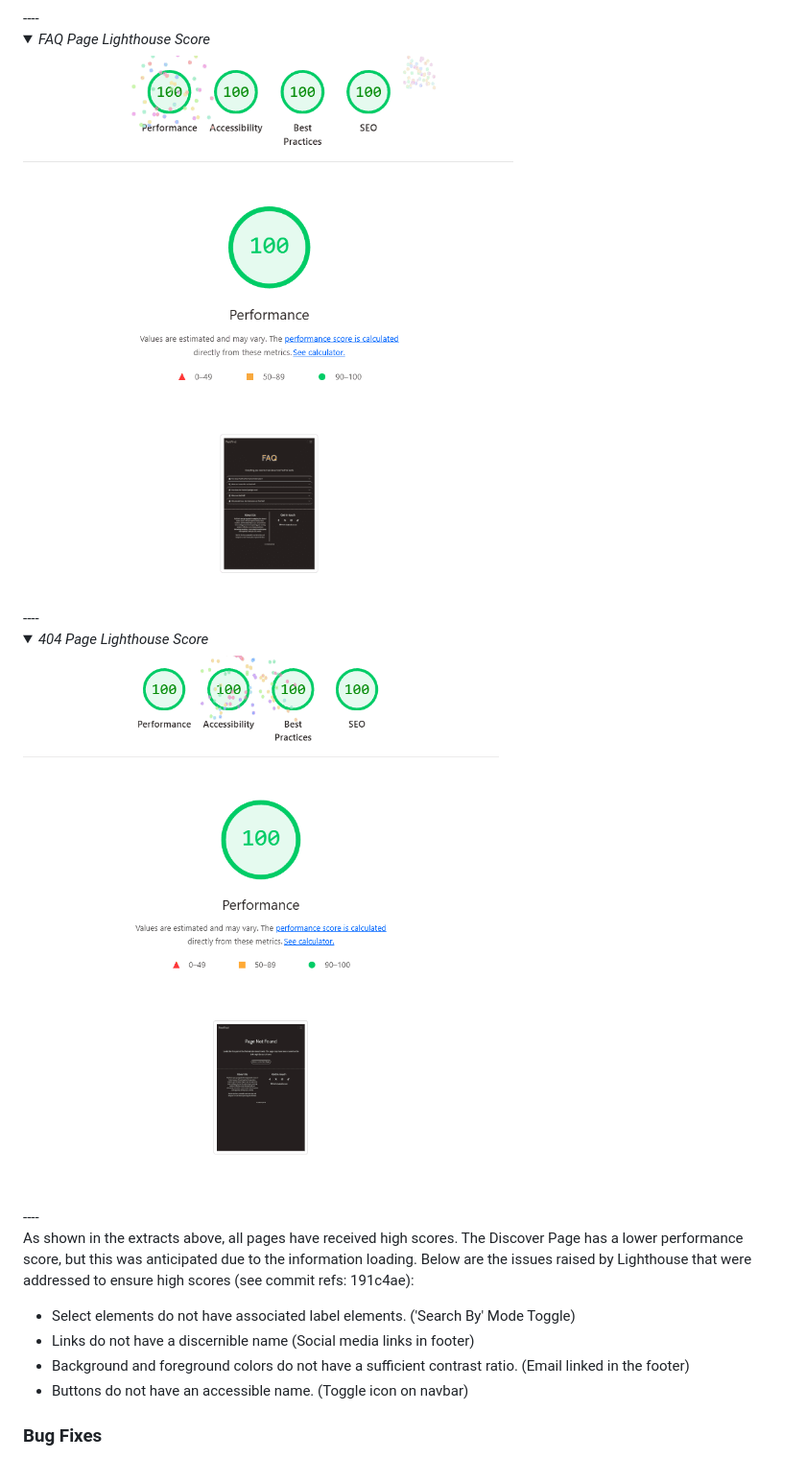
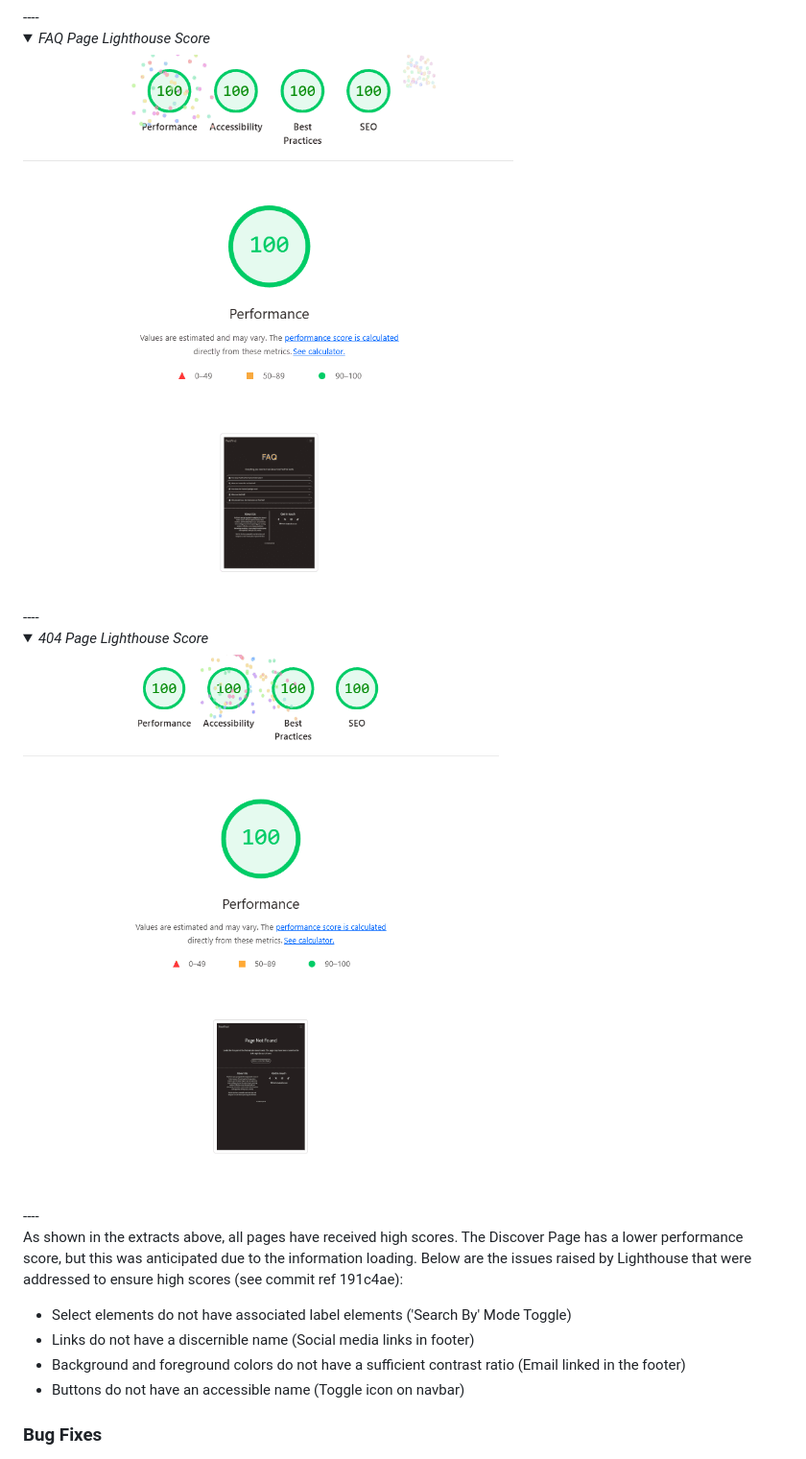
Before and after one commit to louisfjames/milestone-project-two, a Markdown page: testing.md, the part around one of its changes. Shown at 96% size. GitHub-like rendering; folded sections open.

```diff
--- a/testing.md
+++ b/testing.md
@@ -56,11 +78,11 @@ Google Lighthouse is a helpful auditing tool that checks performance, accessibil
 </details>
 ----
 
-As shown in the extracts above, all pages have received high scores. The Discover Page has a lower performance score, but this was anticipated due to the information loading. Below are the issues raised by Lighthouse that were addressed to ensure high scores (see commit refs: 191c4ae):
-- Select elements do not have associated label elements. ('Search By' Mode Toggle)
+As shown in the extracts above, all pages have received high scores. The Discover Page has a lower performance score, but this was anticipated due to the information loading. Below are the issues raised by Lighthouse that were addressed to ensure high scores (see commit ref 191c4ae):
+- Select elements do not have associated label elements ('Search By' Mode Toggle)
 - Links do not have a discernible name (Social media links in footer)
-- Background and foreground colors do not have a sufficient contrast ratio. (Email linked in the footer)
-- Buttons do not have an accessible name. (Toggle icon on navbar)
+- Background and foreground colors do not have a sufficient contrast ratio (Email linked in the footer)
+- Buttons do not have an accessible name (Toggle icon on navbar)
 
 
 ### Bug Fixes
```
Also changed, not shown: other parts of testing.md (+27 -5 lines).
